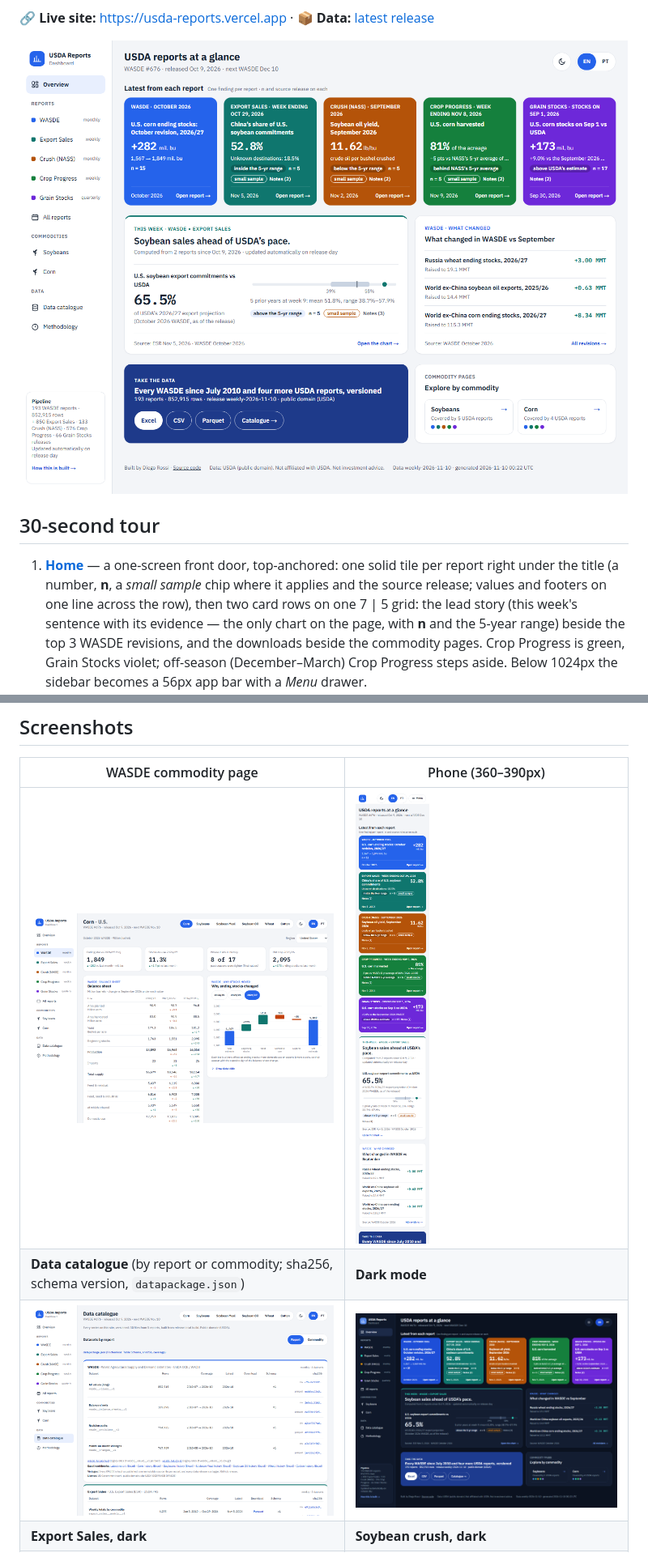
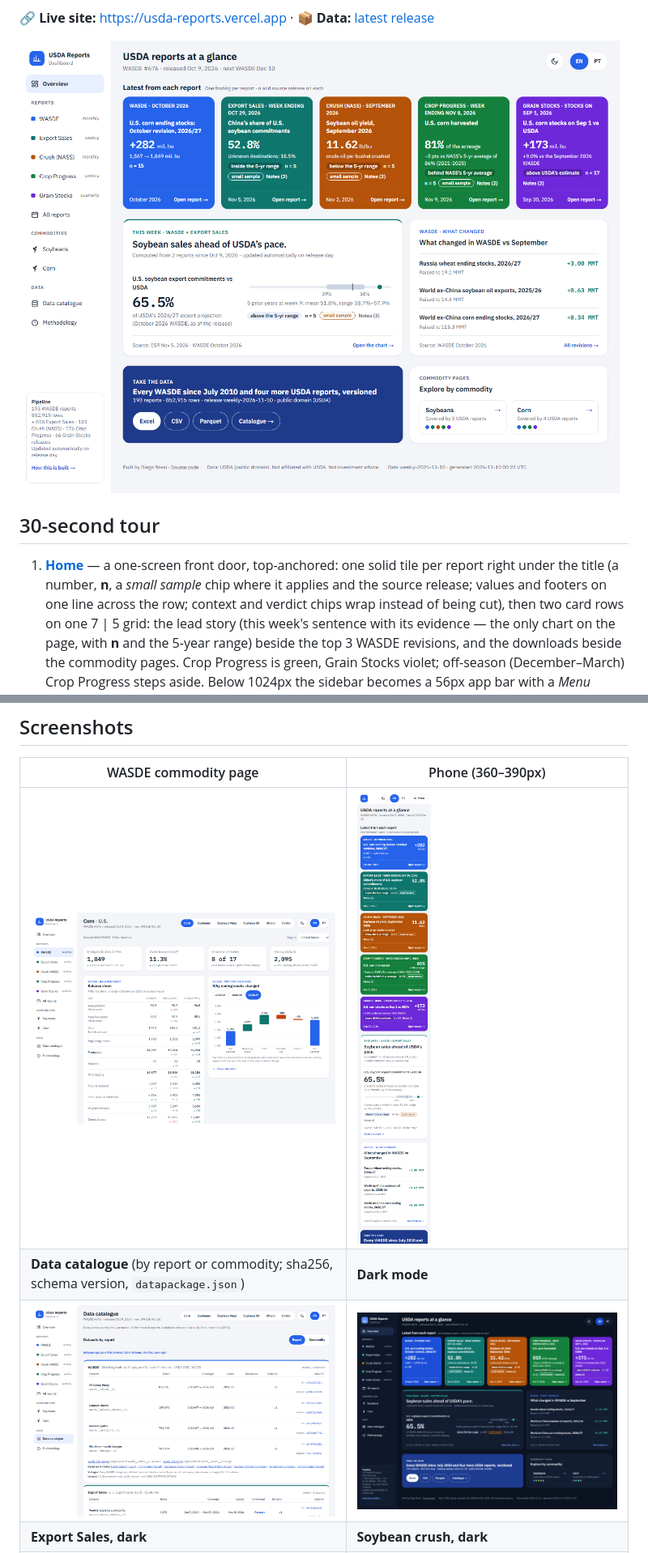
Before and after one commit to rossi-diego/wasde-monthly-report, a Markdown page: README.md, 2 parts joined by grey strips. Shown at 81% size. Drawn GitHub-style; pictures changed too: docs/screenshots/home-dark.png, docs/screenshots/home-light.png, docs/screenshots/home-mobile.png.

```diff
--- a/README.md
+++ b/README.md
@@ -24,7 +24,8 @@ whether stocks surprised USDA. In English and Brazilian Portuguese.**
 
 1. **[Home](https://usda-reports.vercel.app/)** — a one-screen front door, top-anchored: one
    solid tile per report right under the title (a number, **n**, a *small sample* chip where it
-   applies and the source release; values and footers on one line across the row), then two
+   applies and the source release; values and footers on one line across the row; context and
+   verdict chips wrap instead of being cut), then two
    card rows on one 7 | 5 grid: the lead story (this week's sentence with its evidence — the only
    chart on the page, with **n** and the 5-year range) beside the top 3 WASDE revisions, and the
    downloads beside the commodity pages. Crop Progress is green, Grain Stocks violet; off-season
```
Also changed, not shown: other parts of README.md (+1 -1 lines), docs/screenshots/crop-progress-pt.png, docs/screenshots/home-pt.png, 5 other files.
